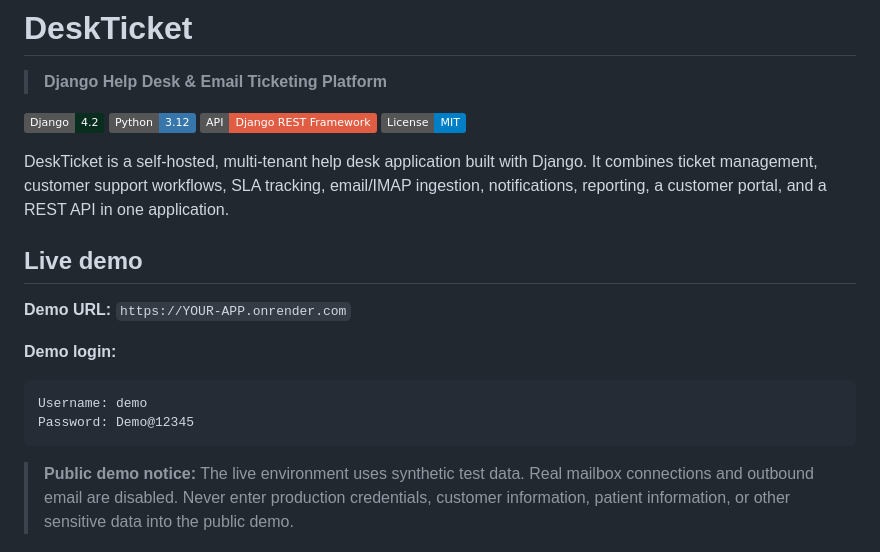
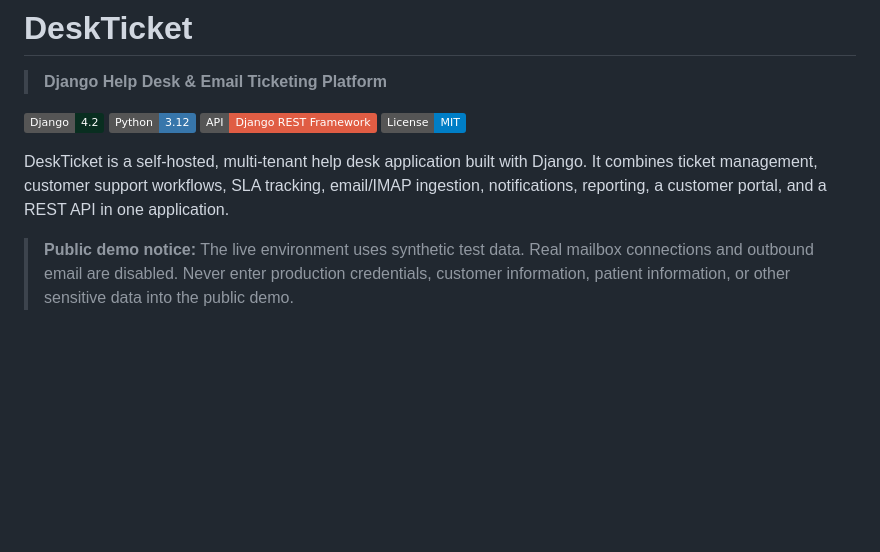
Before and after one commit to ManeeshNandan/deskticket, a Markdown page: README.md, the part around the change. GitHub-like rendering; badges without logos; blank space fills up the shorter version.

Commit message:
Remove live demo information from README
Removed live demo section and related details from README.

````diff
--- a/README.md
+++ b/README.md
@@ -9,16 +9,7 @@
 
 DeskTicket is a self-hosted, multi-tenant help desk application built with Django. It combines ticket management, customer support workflows, SLA tracking, email/IMAP ingestion, notifications, reporting, a customer portal, and a REST API in one application.
 
-## Live demo
 
-**Demo URL:** `https://YOUR-APP.onrender.com`
-
-**Demo login:**
-
-```text
-Username: demo
-Password: Demo@12345
-```
 
 > **Public demo notice:** The live environment uses synthetic test data. Real mailbox connections and outbound email are disabled. Never enter production credentials, customer information, patient information, or other sensitive data into the public demo.
 
````
